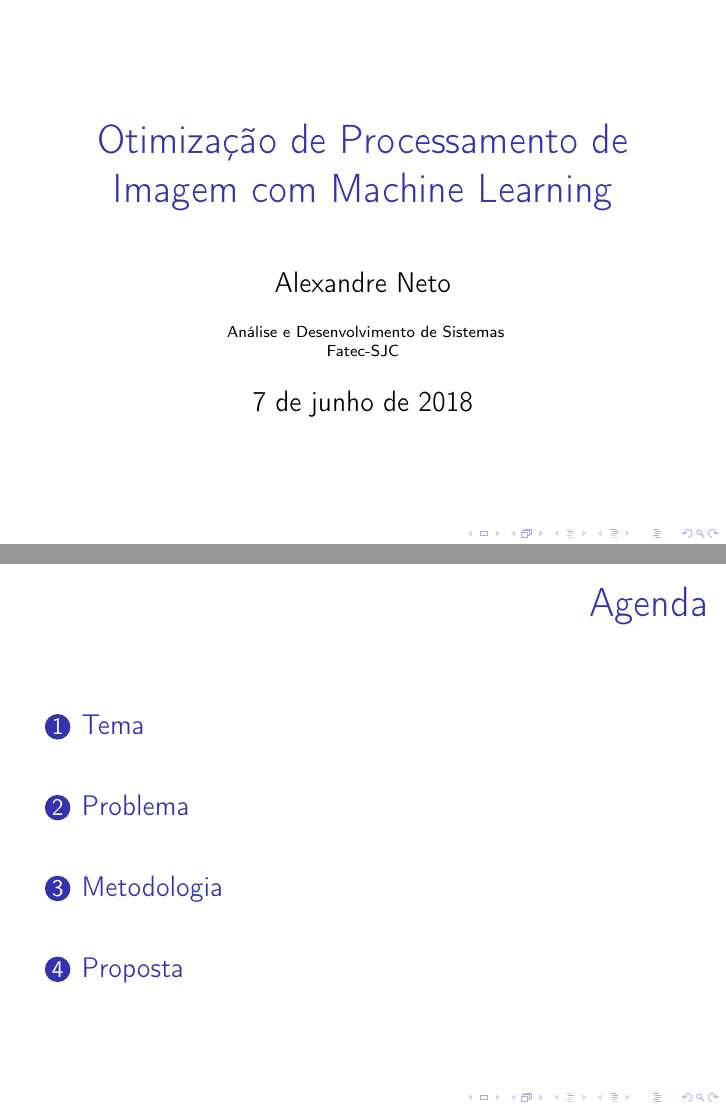
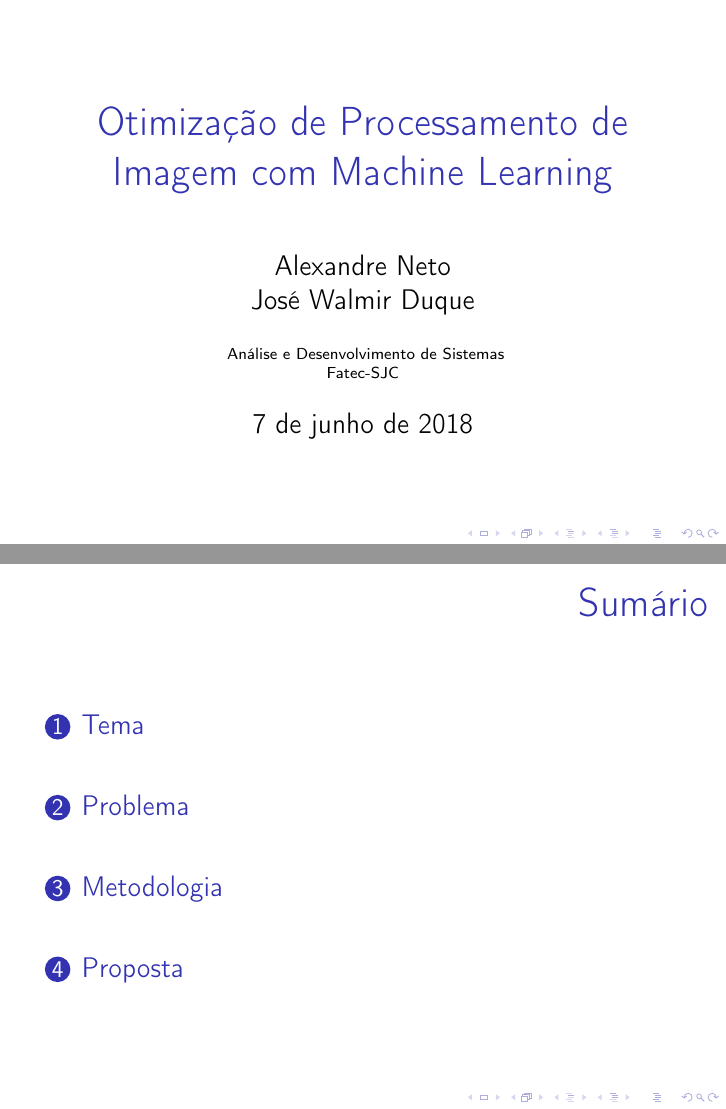
Before and after one commit to seguranca-publica/apresentacao, LaTeX slides (main.tex): pages 1 and 2 of 31, joined at a grey line. Compiled offline with pdfLaTeX.

Commit message:
traduzido de agenda para sumário

```diff
--- a/main.tex
+++ b/main.tex
@@ -7,7 +7,8 @@
 \usepackage{amsfonts}
 \usepackage{amssymb}
 \usepackage{graphicx}
-\author{Alexandre Neto}
+\author{Alexandre Neto\\
+		José Walmir Duque}
 \title{Otimização de Processamento de Imagem com Machine Learning}
 \institute{
 	Análise e Desenvolvimento de Sistemas\\
@@ -20,7 +21,7 @@
 \end{frame}
 
 \begin{frame}
-\frametitle{Agenda}
+\frametitle{Sumário}
 \tableofcontents
 \end{frame}
 
```
Also changed, not shown: main.pdf.
